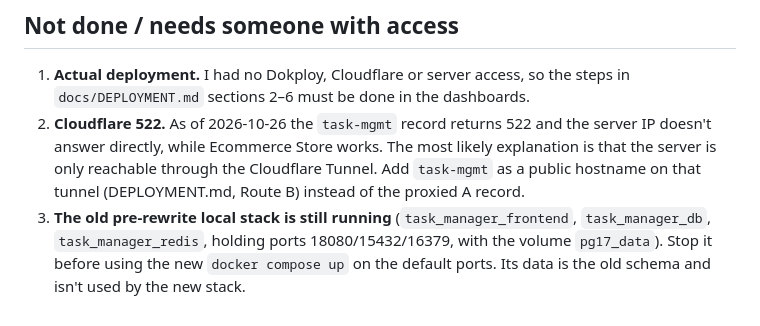
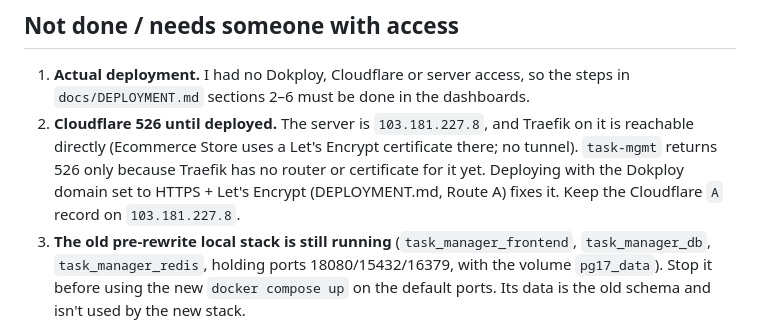
Before and after one commit to ankman007/task-management-system-with-rbac, a Markdown page: docs/SUMMARY.md, the part around the change. Rendered like a GitHub page.

```diff
--- a/docs/SUMMARY.md
+++ b/docs/SUMMARY.md
@@ -68,7 +68,7 @@ Status as of 2026-10-26, on `main`. The async rewrite (formerly `feat/async-rbac
 ## Not done / needs someone with access
 
 1. **Actual deployment.** I had no Dokploy, Cloudflare or server access, so the steps in `docs/DEPLOYMENT.md` sections 2–6 must be done in the dashboards.
-2. **Cloudflare 522.** As of 2026-10-26 the `task-mgmt` record returns 522 and the server IP doesn't answer directly, while Ecommerce Store works. The most likely explanation is that the server is only reachable through the Cloudflare Tunnel. Add `task-mgmt` as a public hostname on that tunnel (DEPLOYMENT.md, Route B) instead of the proxied A record.
+2. **Cloudflare 526 until deployed.** The server is `103.181.227.8`, and Traefik on it is reachable directly (Ecommerce Store uses a Let's Encrypt certificate there; no tunnel). `task-mgmt` returns 526 only because Traefik has no router or certificate for it yet. Deploying with the Dokploy domain set to HTTPS + Let's Encrypt (DEPLOYMENT.md, Route A) fixes it. Keep the Cloudflare `A` record on `103.181.227.8`.
 3. **The old pre-rewrite local stack is still running** (`task_manager_frontend`, `task_manager_db`, `task_manager_redis`, holding ports 18080/15432/16379, with the volume `pg17_data`). Stop it before using the new `docker compose up` on the default ports. Its data is the old schema and isn't used by the new stack.
 4. **Optional:** a Dokploy Volume Backup schedule for `postgres_data`, and an uptime monitor on `/api/health`.
 
```
Also changed, not shown: docs/DEPLOYMENT.md (+11 -11 lines).
